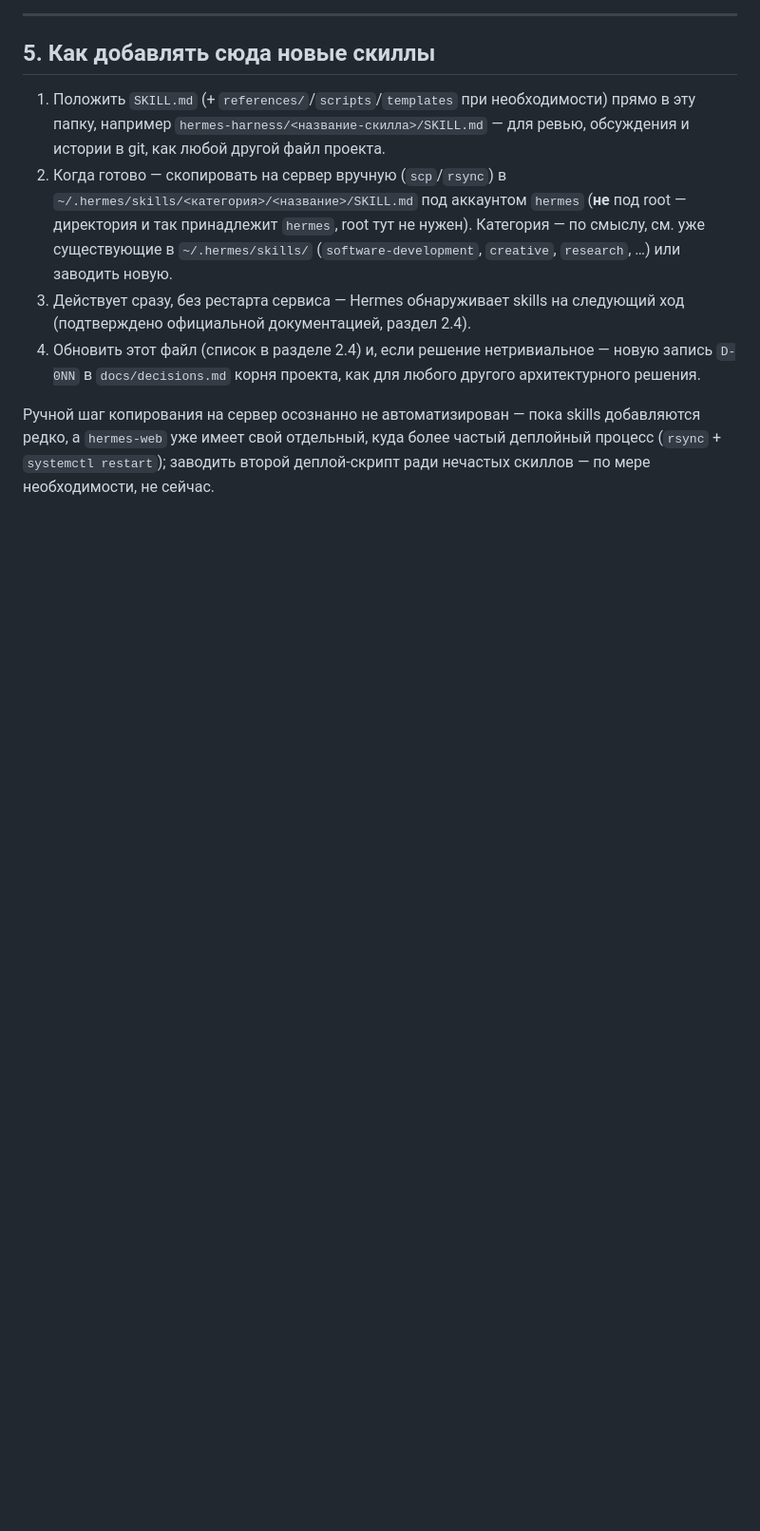
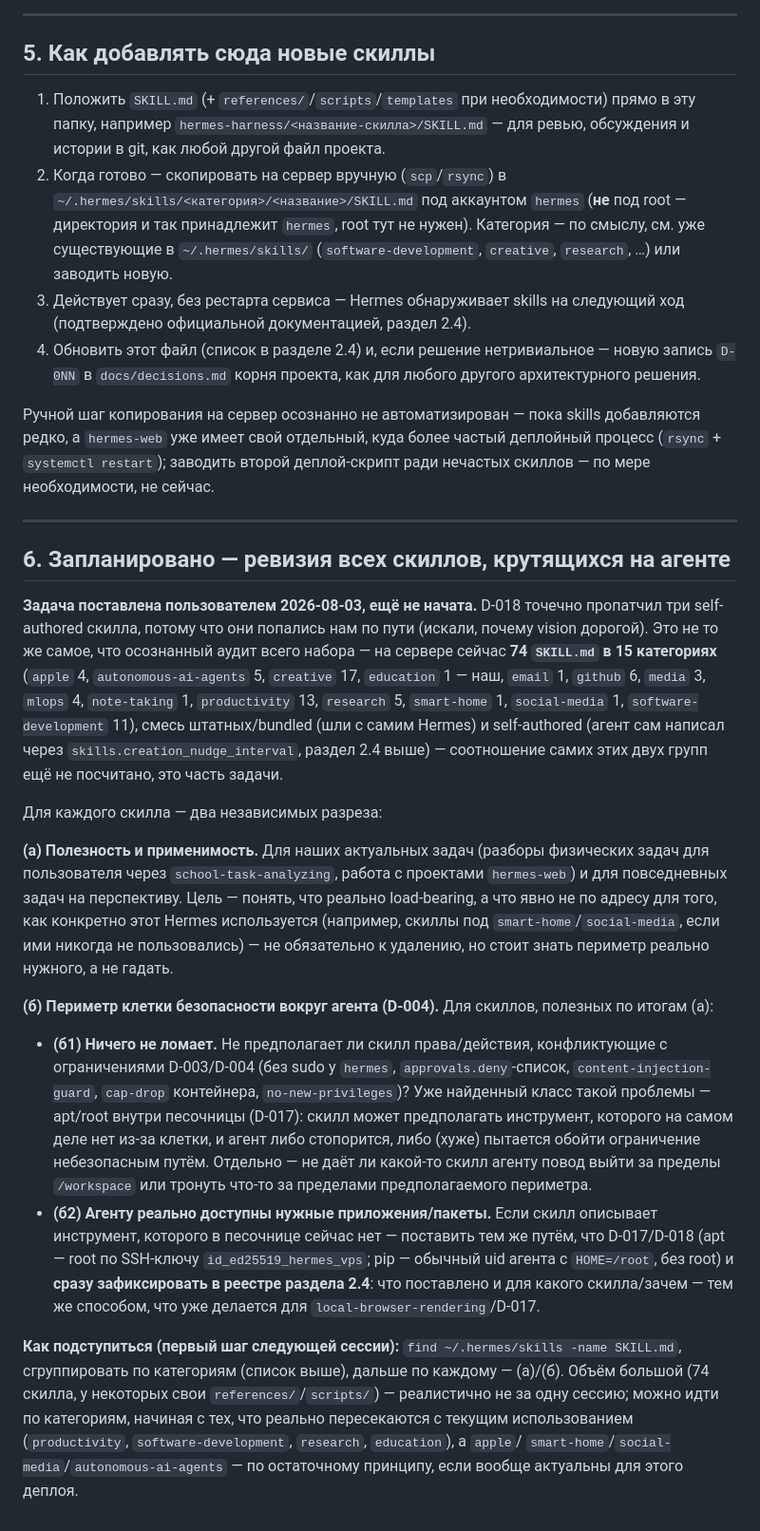
Before and after one commit to raccoonspain/hermes-cn-ru, a Markdown page: hermes-harness/MAIN.md, the part around the change. Shown at 95% size. Rendered like a GitHub page; blank space fills up the shorter version.

Commit message:
план: ревизия всех 74 скиллов агента по пользе и по клетке безопасности (D-004) — раздел 6 hermes-harness/MAIN.md
snapshot: 2026-08-03

```diff
--- a/hermes-harness/MAIN.md
+++ b/hermes-harness/MAIN.md
@@ -567,3 +567,60 @@ skills добавляются редко, а `hermes-web` уже имеет св
 куда более частый деплойный процесс (`rsync` + `systemctl restart`);
 заводить второй деплой-скрипт ради нечастых скиллов — по мере
 необходимости, не сейчас.
+
+---
+
+## 6. Запланировано — ревизия всех скиллов, крутящихся на агенте
+
+**Задача поставлена пользователем 2026-08-03, ещё не начата.** D-018
+точечно пропатчил три self-authored скилла, потому что они попались нам
+по пути (искали, почему vision дорогой). Это не то же самое, что
+осознанный аудит всего набора — на сервере сейчас **74 `SKILL.md` в 15
+категориях** (`apple` 4, `autonomous-ai-agents` 5, `creative` 17,
+`education` 1 — наш, `email` 1, `github` 6, `media` 3, `mlops` 4,
+`note-taking` 1, `productivity` 13, `research` 5, `smart-home` 1,
+`social-media` 1, `software-development` 11), смесь штатных/bundled (шли
+с самим Hermes) и self-authored (агент сам написал через
+`skills.creation_nudge_interval`, раздел 2.4 выше) — соотношение самих
+этих двух групп ещё не посчитано, это часть задачи.
+
+Для каждого скилла — два независимых разреза:
+
+**(а) Полезность и применимость.** Для наших актуальных задач (разборы
+физических задач для пользователя через `school-task-analyzing`,
+работа с проектами `hermes-web`) и для повседневных задач на
+перспективу. Цель — понять, что реально load-bearing, а что явно не по
+адресу для того, как конкретно этот Hermes используется (например,
+скиллы под `smart-home`/`social-media`, если ими никогда не
+пользовались) — не обязательно к удалению, но стоит знать периметр
+реально нужного, а не гадать.
+
+**(б) Периметр клетки безопасности вокруг агента (D-004).** Для
+скиллов, полезных по итогам (а):
+
+- **(б1) Ничего не ломает.** Не предполагает ли скилл права/действия,
+  конфликтующие с ограничениями D-003/D-004 (без sudo у `hermes`,
+  `approvals.deny`-список, `content-injection-guard`, `cap-drop` контейнера,
+  `no-new-privileges`)? Уже найденный класс такой проблемы — apt/root
+  внутри песочницы (D-017): скилл может предполагать инструмент, которого
+  на самом деле нет из-за клетки, и агент либо стопорится, либо (хуже)
+  пытается обойти ограничение небезопасным путём. Отдельно — не даёт ли
+  какой-то скилл агенту повод выйти за пределы `/workspace` или тронуть
+  что-то за пределами предполагаемого периметра.
+- **(б2) Агенту реально доступны нужные приложения/пакеты.** Если скилл
+  описывает инструмент, которого в песочнице сейчас нет — поставить тем
+  же путём, что D-017/D-018 (apt — root по SSH-ключу
+  `id_ed25519_hermes_vps`; pip — обычный uid агента с `HOME=/root`,
+  без root) и **сразу зафиксировать в реестре раздела 2.4**: что
+  поставлено и для какого скилла/зачем — тем же способом, что уже
+  делается для `local-browser-rendering`/D-017.
+
+**Как подступиться (первый шаг следующей сессии):** `find
+~/.hermes/skills -name SKILL.md`, сгруппировать по категориям (список
+выше), дальше по каждому — (а)/(б). Объём большой (74 скилла, у
+некоторых свои `references/`/`scripts/`) — реалистично не за одну
+сессию; можно идти по категориям, начиная с тех, что реально
+пересекаются с текущим использованием (`productivity`,
+`software-development`, `research`, `education`), а `apple`/
+`smart-home`/`social-media`/`autonomous-ai-agents` — по остаточному
+принципу, если вообще актуальны для этого деплоя.
```
Also changed, not shown: docs/state.md (+1 -1 lines).
